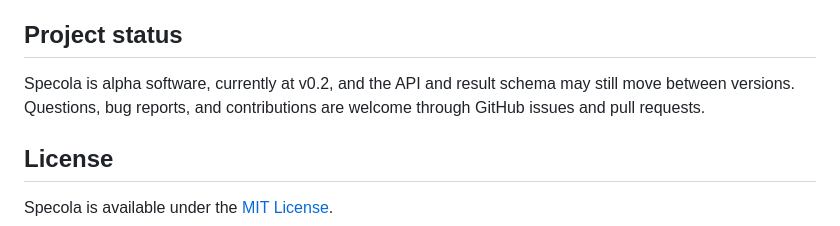
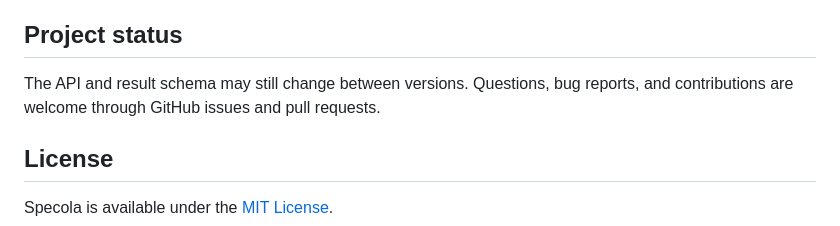
Before and after one commit to specola-eval/specola, a Markdown page: README.md, the part around the change. Drawn GitHub-style.

Commit message:
Drop the alpha label from the README
The project status line now states only what a user needs to plan
around: the API and result schema may change between versions.

```diff
--- a/README.md
+++ b/README.md
@@ -421,8 +421,7 @@ tracked in GitHub issues.
 
 ## Project status
 
-Specola is alpha software, currently at v0.2, and the API and result
-schema may still move between versions. Questions, bug reports, and
+The API and result schema may still change between versions. Questions, bug reports, and
 contributions are welcome through GitHub issues and pull requests.
 
 ## License
```
